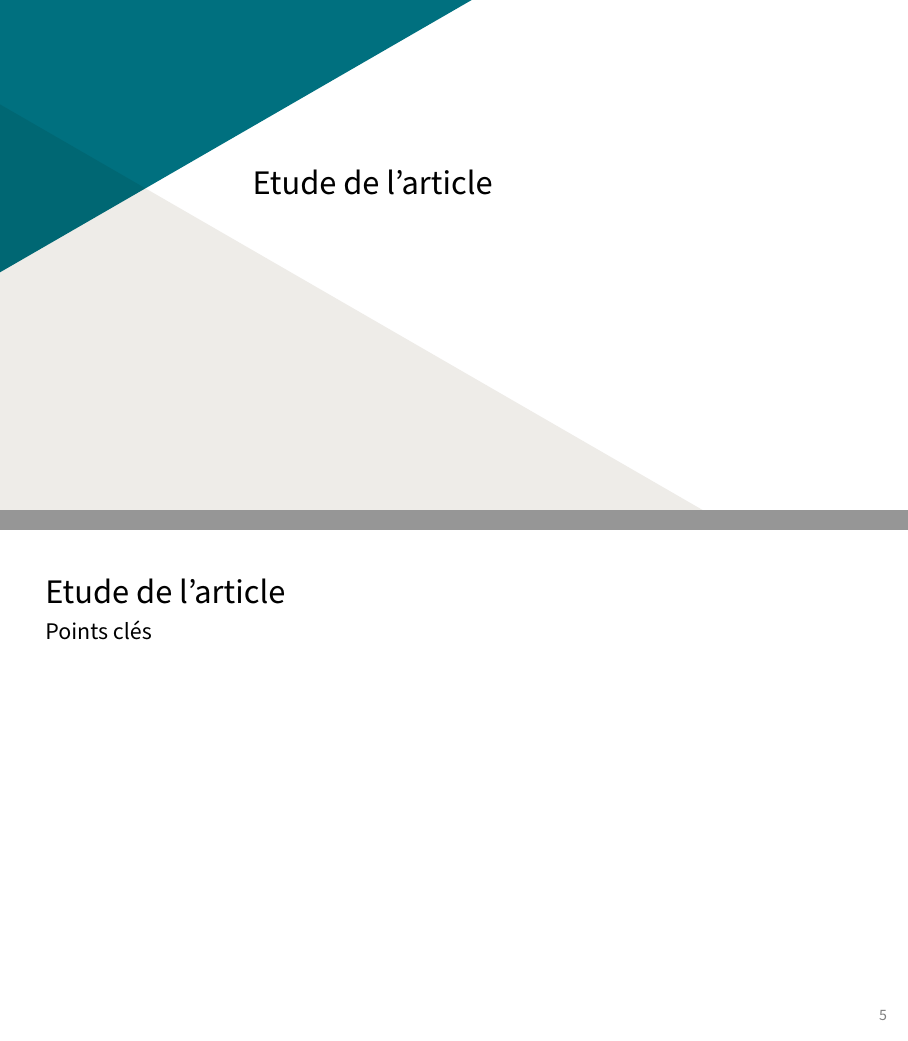
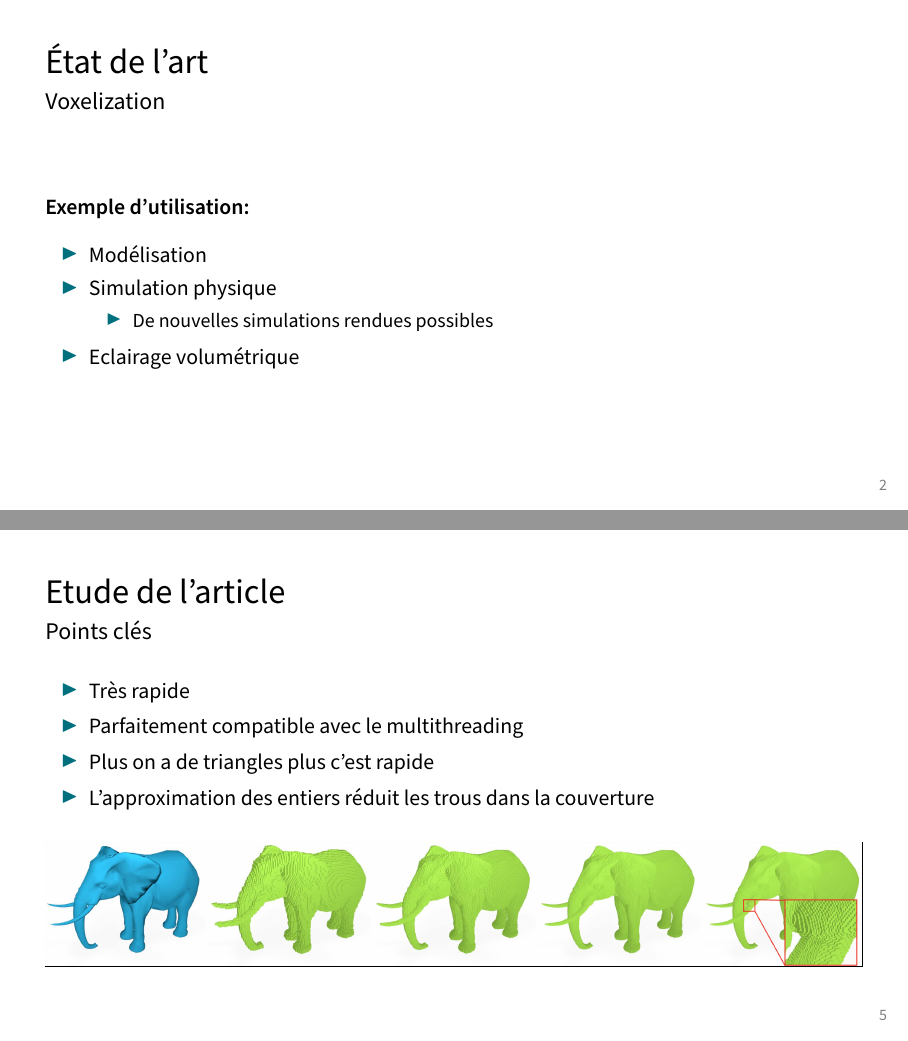
Before and after one commit to francoispalma/Mapare-EVUPOS, LaTeX slides (Presentation/main.tex, which reads Presentation/frames.tex): pages 5 and 8 of 18 before the commit and pages 4 and 8 of 18 after it, joined at a grey line. Compiled offline with pdfLaTeX.

Commit message:
fill some slices

```diff
--- a/Presentation/frames.tex
+++ b/Presentation/frames.tex
@@ -17,6 +17,16 @@
 
 \begin{frame}[fragile=singleslide]{\insertsectionhead}
   \framesubtitle{\insertsubsectionhead}
+    \textbf{Exemple d'utilisation:}
+    \begin{itemize}
+      \item Modélisation
+      \item Simulation physique
+        \begin{itemize}
+          \item De nouvelles simulations rendues possibles
+        \end{itemize}
+      \item Eclairage volumétrique
+    \end{itemize}
+
 \end{frame}
 
 %==============================================
@@ -41,6 +61,20 @@
 
 \begin{frame}[fragile=singleslide]{\insertsectionhead}
   \framesubtitle{\insertsubsectionhead}
+  \begin{itemize}
+      \item Très rapide
+      \item Parfaitement compatible avec le multithreading
+      \item Plus on a de triangles plus c'est rapide
+      \item L'approximation des entiers réduit les trous dans la couverture
+    \end{itemize}
+    \vfill
+    \begin{figure}
+      \begin{subfigure}{1\textwidth}
+        \frame{\includegraphics[width=\textwidth]{resources/elephant.png}}
+      \end{subfigure}
+    \end{figure}
+
+
 \end{frame}
 
 %==============================================
```
Also changed, not shown: Presentation/resources/algo_paper.png (added), Presentation/resources/elephant.png (added), Presentation/resources/voxelization_steps.png (added), Presentation/frames.tex (10 more changed lines).
